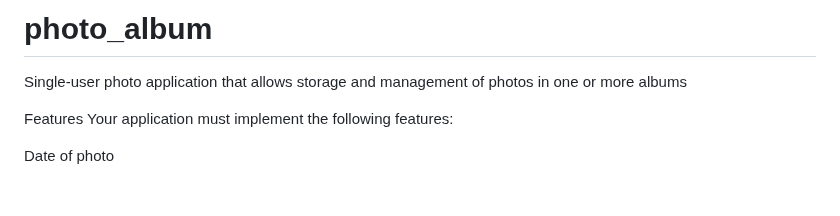
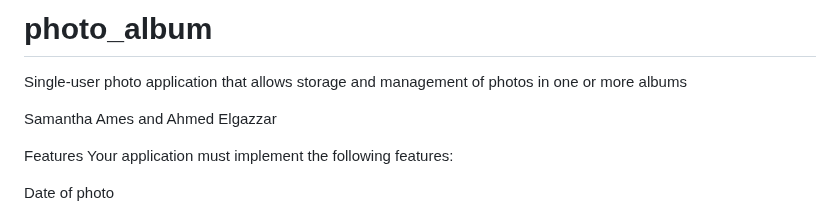
Before and after one commit to sfkames/photo_album, a Markdown page: README.md, the part around the change. GitHub-like rendering; blank space fills up the shorter version.

```diff
--- a/README.md
+++ b/README.md
@@ -1,6 +1,7 @@
 # photo_album
 Single-user photo application that allows storage and management of photos in one or more albums
 
+Samantha Ames and Ahmed Elgazzar
 
 Features
 Your application must implement the following features:
```
